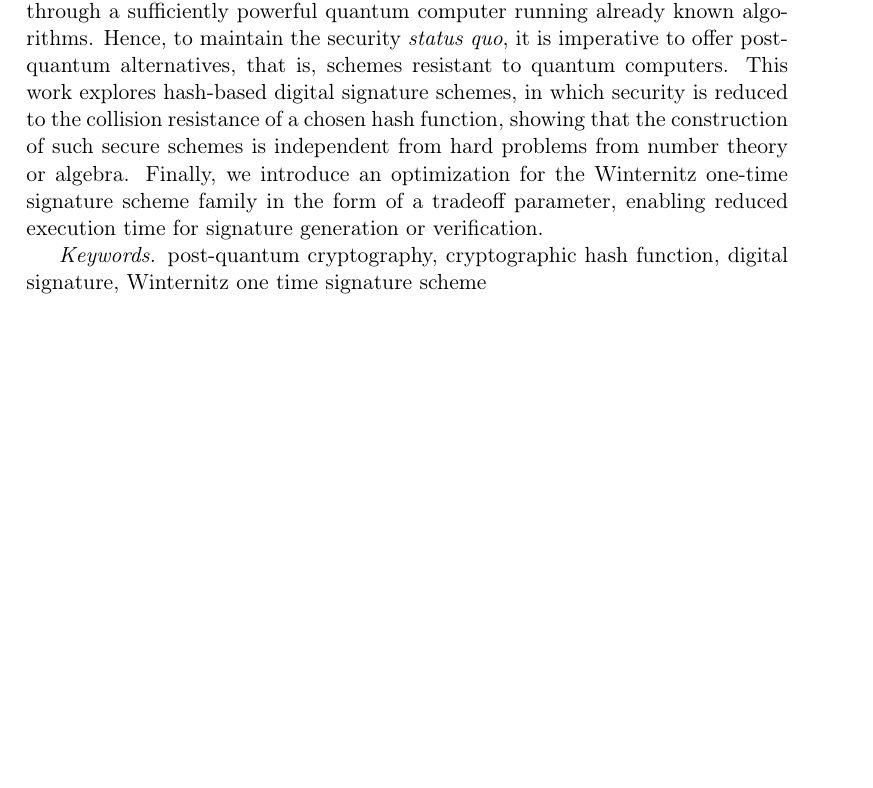
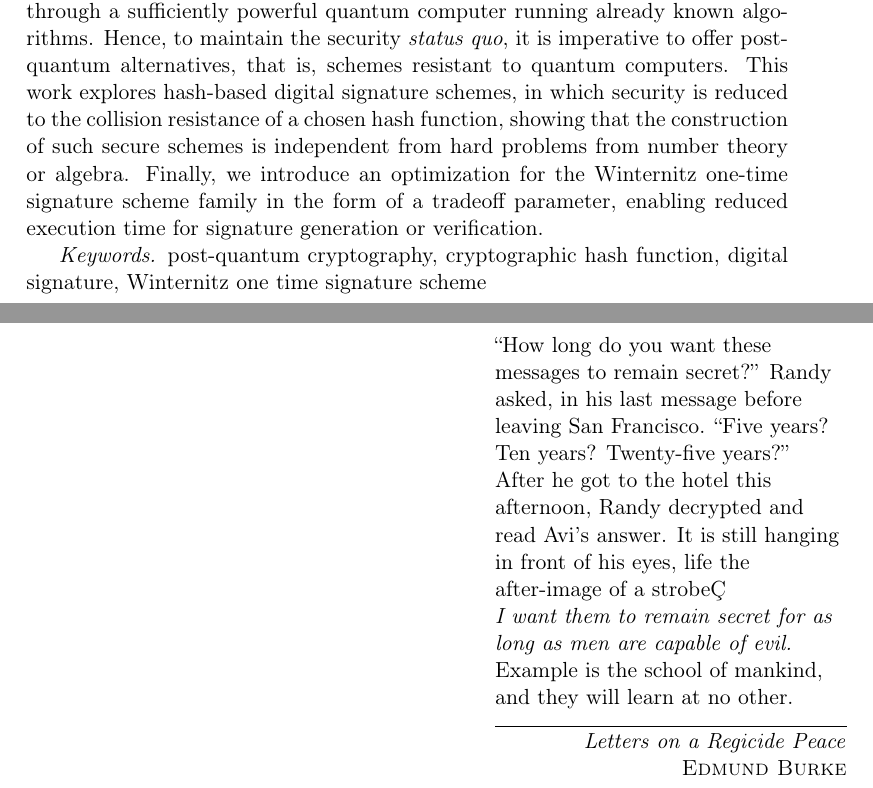
Before and after one commit to zambonin/bsc, a LaTeX document (bsc.tex): part of page 1 of 43 before the commit and two parts of pages 1 and 2 of 44 after it, the two joined at a grey line, cut so that both start at the same text, the shorter picture padded with empty space. Compiled offline with pdfLaTeX.

Commit message:
sharelatex: update bsc.tex from r32892 to r32959

```diff
--- a/bsc.tex
+++ b/bsc.tex
@@ -6,8 +6,9 @@
 \usepackage[a4paper, margin=2.75cm]{geometry}
 \usepackage[colorlinks, urlcolor=blue, citecolor=red]{hyperref}
 \usepackage[portuguese, onelanguage]{algorithm2e}
-\usepackage{amsmath, amsfonts, chronology, enumitem, glossaries, parskip, tikz, tikz-qtree, xfrac}
-
+\usepackage{amsmath, amsfonts, chronology, enumitem, parskip, tikz, tikz-qtree, xfrac}
+
+\usepackage{epigraph}
 \usepackage{todonotes}
 
 \usetikzlibrary{matrix, arrows, decorations.markings, shapes.geometric}
@@ -98,6 +99,15 @@ digital signature, Winternitz one time signature scheme
 \end{abstract}
 \end{otherlanguage}
 
+\epigraph{``How long do you want these messages to remain secret?'' Randy asked, in his last message before leaving San Francisco. ``Five years? Ten years? Twenty-five years?''
+
+After he got to the hotel this afternoon, Randy decrypted and read Avi's answer. It is still hanging in front of his eyes, life the after-image of a strobeÇ
+
+\emph{I want them to remain secret for as long as men are capable of evil.}
+
+Example is the school of mankind,
+and they will learn at no other.}%
+{\textit{Letters on a Regicide Peace}\\ \textsc{Edmund Burke}}
 
 \tableofcontents
 
```
